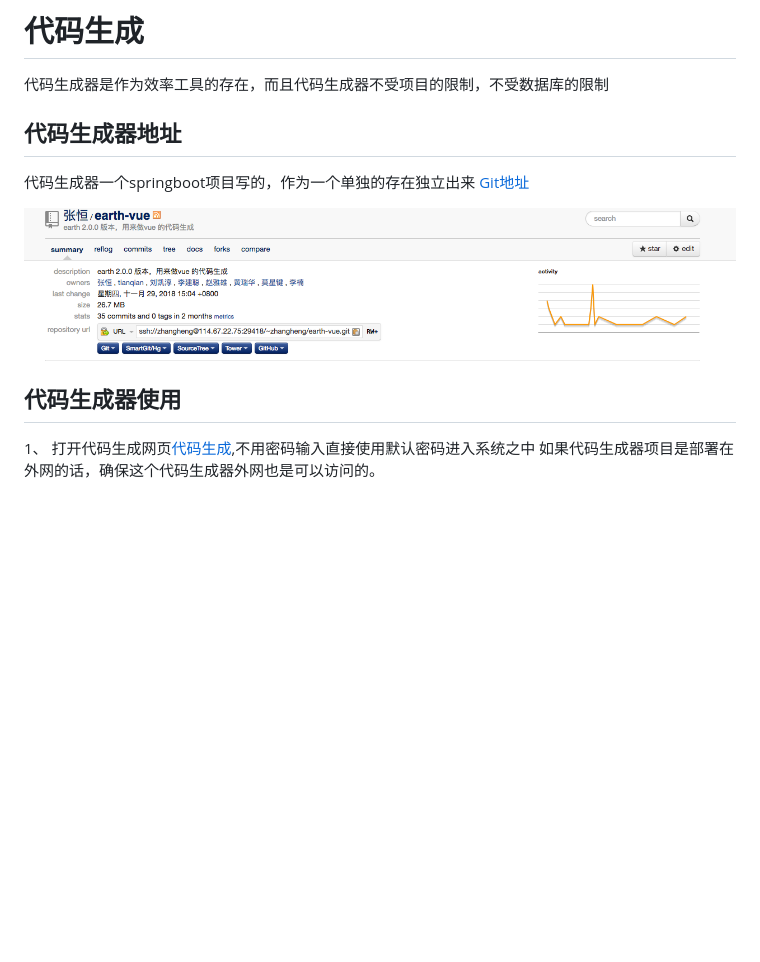
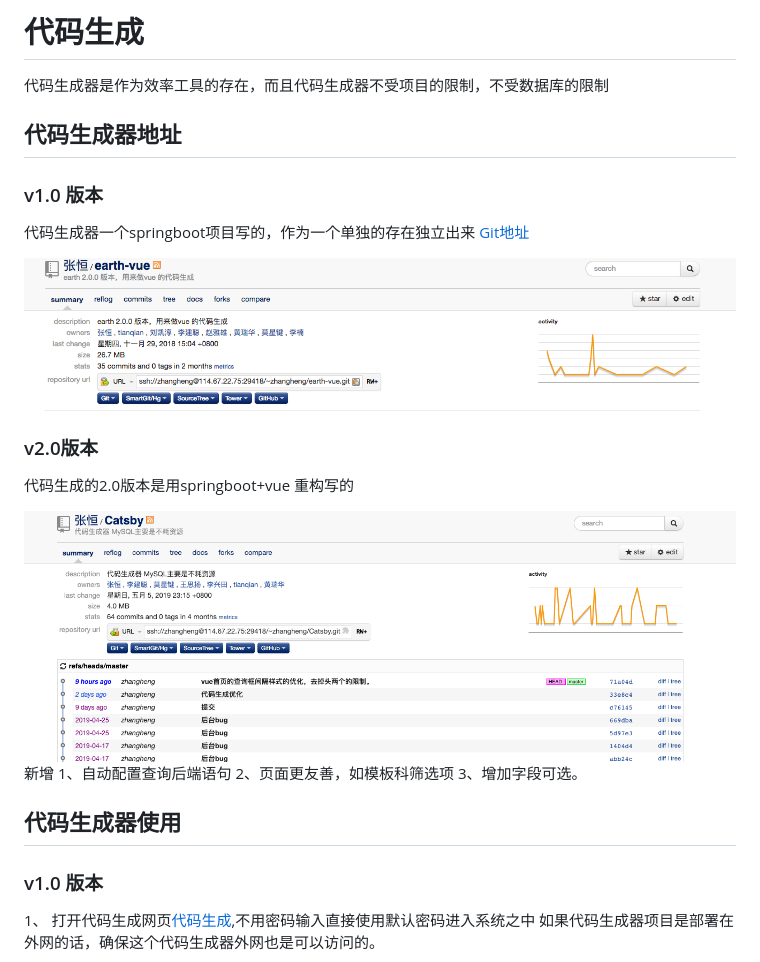
Before and after one commit to zhanghengwh15/apollo-doc, a Markdown page: docs/guide/code.md, the part around the change printed below. GitHub-like rendering; pictures changed too: docs/img/WX20190506-092440.png (added); blank space fills up the shorter version.

```diff
--- a/docs/guide/code.md
+++ b/docs/guide/code.md
@@ -1,15 +1,29 @@
 # 代码生成
 代码生成器是作为效率工具的存在，而且代码生成器不受项目的限制，不受数据库的限制
 
+
+
 ## 代码生成器地址
+### v1.0 版本
 代码生成器一个springboot项目写的，作为一个单独的存在独立出来  [Git地址](http://114.67.22.75:10101/)
 <br>
 <div align="center">
     <img src="../img/WX20181216-204706.png" >
 </div>
 
+### v2.0版本
+代码生成的2.0版本是用springboot+vue 重构写的
+<br>
+<div align="center">
+    <img src="../img/WX20190506-092440.png" >
+</div>
+新增
+1、自动配置查询后端语句
+2、页面更友善，如模板科筛选项
+3、增加字段可选。
+
 ## 代码生成器使用
-
+### v1.0 版本
 1、  打开代码生成网页[代码生成](http://47.107.185.156:8078/login),不用密码输入直接使用默认密码进入系统之中
 如果代码生成器项目是部署在外网的话，确保这个代码生成器外网也是可以访问的。
 <div align="center">
```
Also changed, not shown: other parts of docs/guide/code.md (+17 -0 lines), docs/img/WX20190506-093320.png (added), docs/img/WX20190506-093458.png (added), docs/img/WX20190506-094221.png (added).
